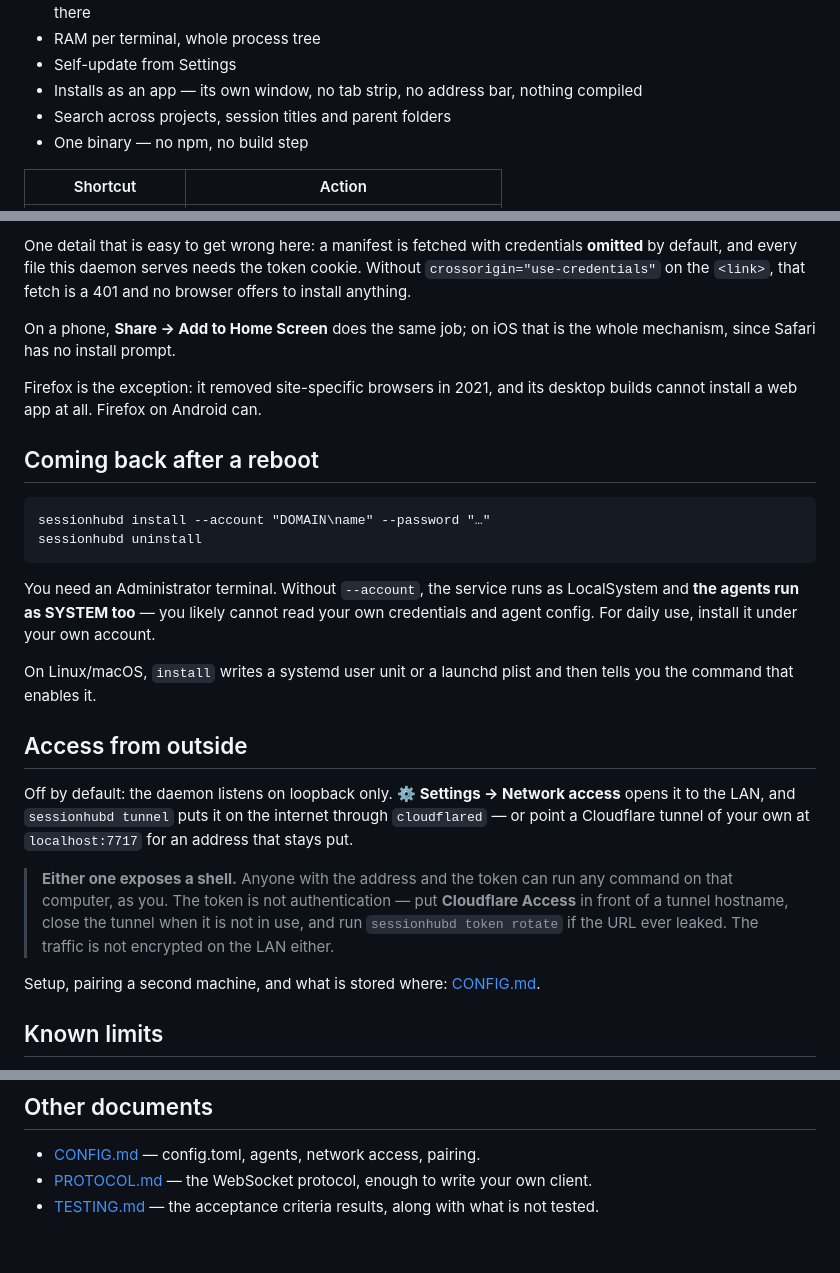
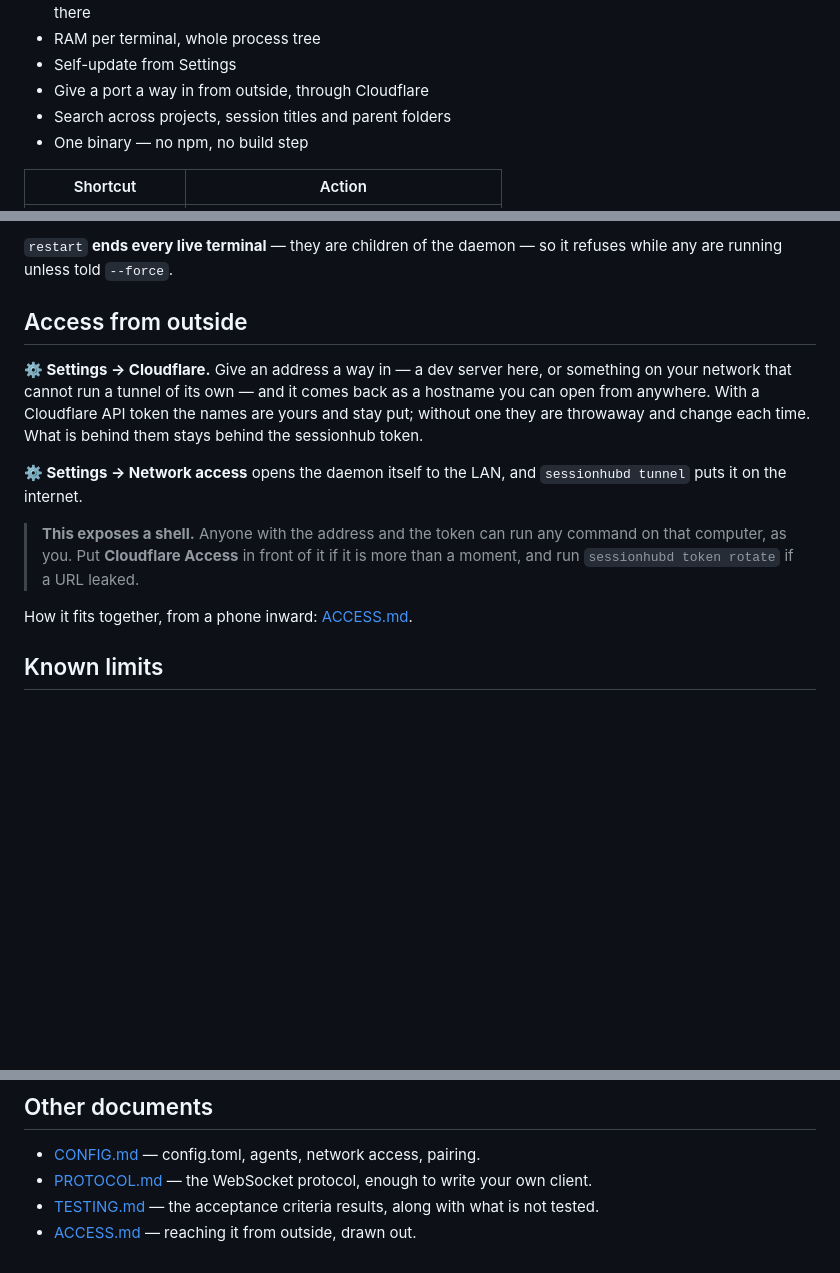
Before and after one commit to goldalworming/sessionhub, a Markdown page: README.md, 3 parts joined by grey strips. Rendered like a GitHub page; blank space fills up the shorter version.

````diff
--- a/README.md
+++ b/README.md
@@ -69,7 +69,7 @@ As I found them in **August 2026**. All three projects move fast, so file an iss
 - Busy/finished colours, a finish chime, and a notice saying which terminal on which machine — click it to go there
 - RAM per terminal, whole process tree
 - Self-update from Settings
-- Installs as an app — its own window, no tab strip, no address bar, nothing compiled
+- Give a port a way in from outside, through Cloudflare
 - Search across projects, session titles and parent folders
 - One binary — no npm, no build step
 
@@ -167,43 +127,22 @@ icons — 70 KB, against Pake's 5 MB per site.
-One detail that is easy to get wrong here: a manifest is fetched with
-credentials **omitted** by default, and every file this daemon serves needs the
-token cookie. Without `crossorigin="use-credentials"` on the `<link>`, that
-fetch is a 401 and no browser offers to install anything.
-
-On a phone, **Share → Add to Home Screen** does the same job; on iOS that is the
-whole mechanism, since Safari has no install prompt.
-
-Firefox is the exception: it removed site-specific browsers in 2021, and its
-desktop builds cannot install a web app at all. Firefox on Android can.
-
-## Coming back after a reboot
-
-```
-sessionhubd install --account "DOMAIN\name" --password "…"
-sessionhubd uninstall
-```
-
-You need an Administrator terminal. Without `--account`, the service runs as
-LocalSystem and **the agents run as SYSTEM too** — you likely cannot read your
-own credentials and agent config. For daily use, install it under your own
-account.
-
-On Linux/macOS, `install` writes a systemd user unit or a launchd plist and then
-tells you the command that enables it.
+`restart` **ends every live terminal** — they are children of the daemon — so it
+refuses while any are running unless told `--force`.
 
 ## Access from outside
 
-Off by default: the daemon listens on loopback only. **⚙ Settings → Network
-access** opens it to the LAN, and `sessionhubd tunnel` puts it on the internet
-through `cloudflared` — or point a Cloudflare tunnel of your own at
-`localhost:7717` for an address that stays put.
+**⚙ Settings → Cloudflare.** Give an address a way in — a dev server here, or
+something on your network that cannot run a tunnel of its own — and it comes
+back as a hostname you can open from anywhere. With a Cloudflare API token the
+names are yours and stay put; without one they are throwaway and change each
+time. What is behind them stays behind the sessionhub token.
 
-> **Either one exposes a shell.** Anyone with the address and the token can run
-> any command on that computer, as you. The token is not authentication — put
-> **Cloudflare Access** in front of a tunnel hostname, close the tunnel when it
-> is not in use, and run `sessionhubd token rotate` if the URL ever leaked. The
-> traffic is not encrypted on the LAN either.
+**⚙ Settings → Network access** opens the daemon itself to the LAN, and
+`sessionhubd tunnel` puts it on the internet.
 
-Setup, pairing a second machine, and what is stored where: [CONFIG.md](CONFIG.md).
+> **This exposes a shell.** Anyone with the address and the token can run any
+> command on that computer, as you. Put **Cloudflare Access** in front of it if
+> it is more than a moment, and run `sessionhubd token rotate` if a URL leaked.
+
+How it fits together, from a phone inward: [ACCESS.md](ACCESS.md).
 
 ## Known limits
 
@@ -216,3 +155,4 @@ Setup, pairing a second machine, and what is stored where: [CONFIG.md](CONFIG.md
 - [CONFIG.md](CONFIG.md) — config.toml, agents, network access, pairing.
 - [PROTOCOL.md](PROTOCOL.md) — the WebSocket protocol, enough to write your own client.
 - [TESTING.md](TESTING.md) — the acceptance criteria results, along with what is not tested.
+- [ACCESS.md](ACCESS.md) — reaching it from outside, drawn out.
````
Also changed, not shown: other parts of README.md (+17 -57 lines), ACCESS.md (added, +242 -0 lines).
